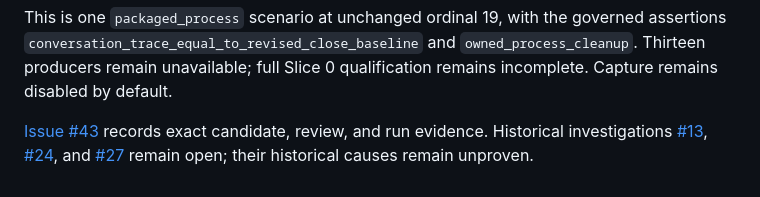
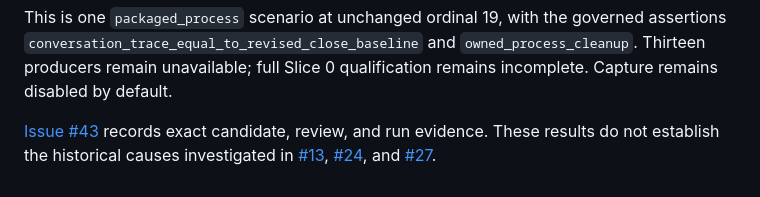
Before and after one commit to sushiHex/hermes-realtime, a Markdown page: docs/owned-close-faults.md, the part around the change. Drawn GitHub-style.

```diff
--- a/docs/owned-close-faults.md
+++ b/docs/owned-close-faults.md
@@ -66,8 +66,8 @@ assertions `conversation_trace_equal_to_revised_close_baseline` and
 qualification remains incomplete. Capture remains disabled by default.
 
 [Issue #43](https://github.com/sushiHex/hermes-realtime/issues/43) records exact
-candidate, review, and run evidence. Historical investigations
+candidate, review, and run evidence. These results do not establish the historical
+causes investigated in
 [#13](https://github.com/sushiHex/hermes-realtime/issues/13),
 [#24](https://github.com/sushiHex/hermes-realtime/issues/24), and
-[#27](https://github.com/sushiHex/hermes-realtime/issues/27) remain open; their
-historical causes remain unproven.
+[#27](https://github.com/sushiHex/hermes-realtime/issues/27).
```
Also changed, not shown: docs/windows-checkpoint-child-exit.md (+2 -1 lines).
